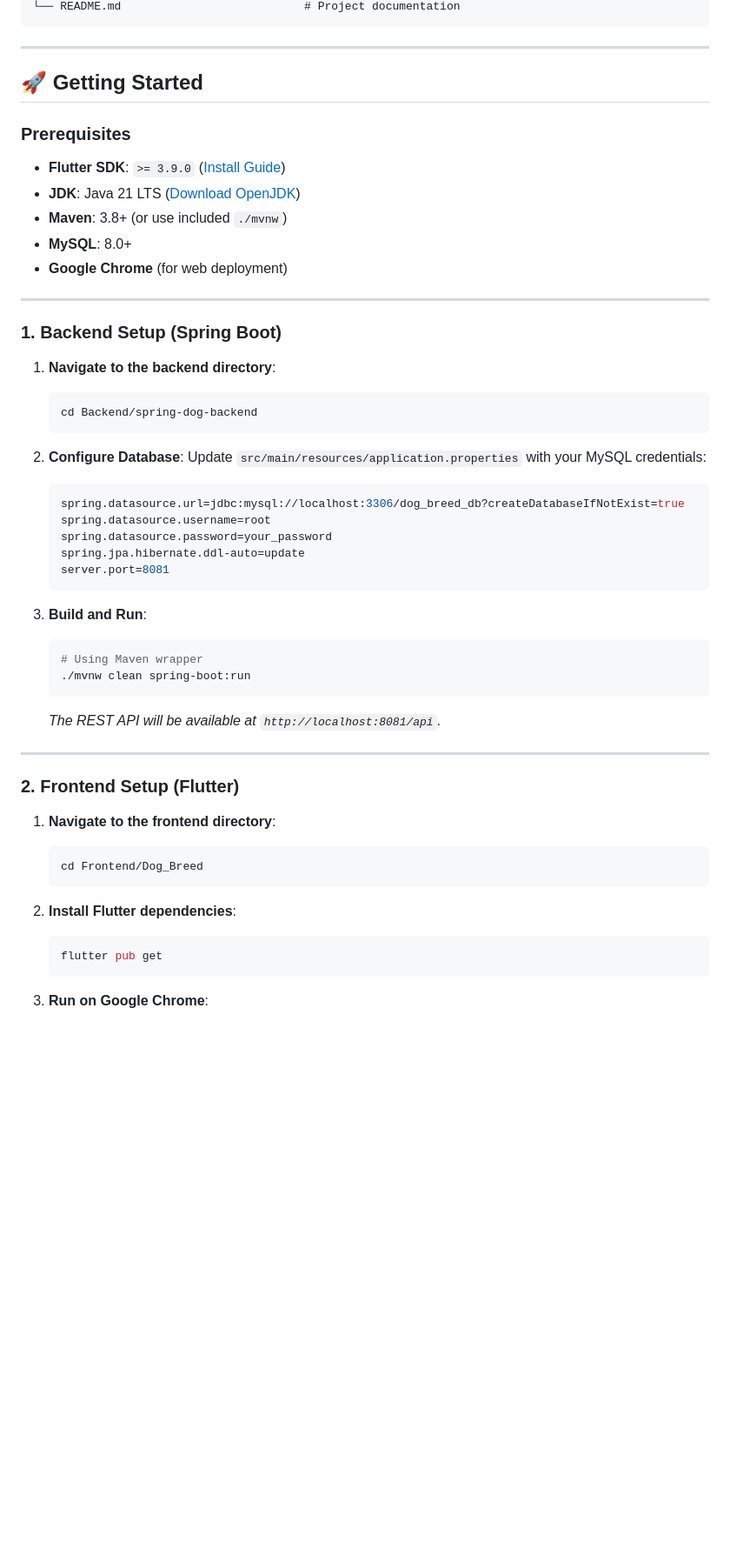
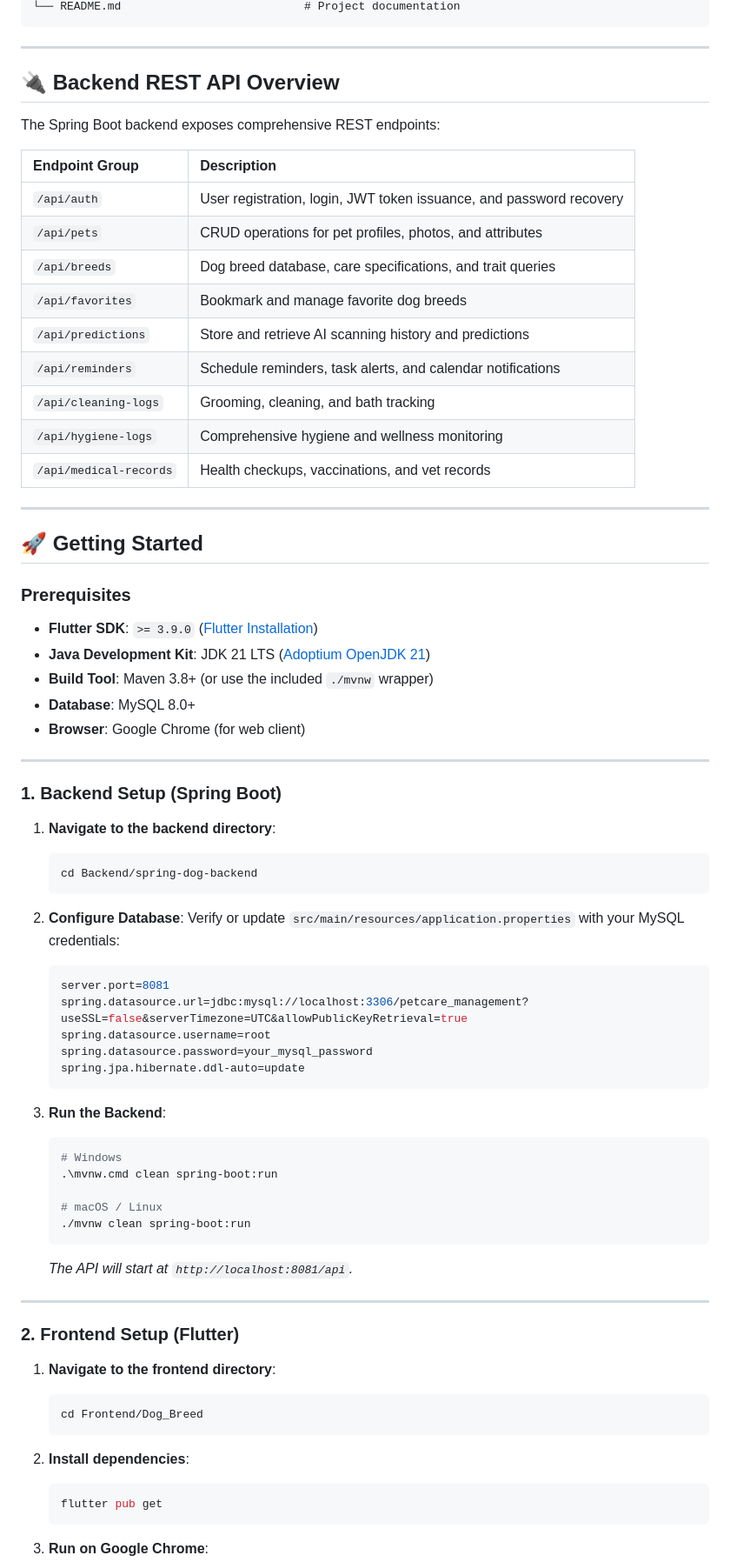
Before and after one commit to MuzammalNazeer/AIdogscanner, a Markdown page: README.md, the part around one of its changes. Shown at 87% size. Drawn GitHub-style; blank space fills up the shorter version.

````diff
--- a/README.md
+++ b/README.md
@@ -65,5 +70,23 @@ AIdogscanner/
 └── README.md                           # Project documentation
 ```
+
+---
+
+## 🔌 Backend REST API Overview
+
+The Spring Boot backend exposes comprehensive REST endpoints:
+
+| Endpoint Group | Description |
+| :--- | :--- |
+| `/api/auth` | User registration, login, JWT token issuance, and password recovery |
+| `/api/pets` | CRUD operations for pet profiles, photos, and attributes |
+| `/api/breeds` | Dog breed database, care specifications, and trait queries |
+| `/api/favorites` | Bookmark and manage favorite dog breeds |
+| `/api/predictions` | Store and retrieve AI scanning history and predictions |
+| `/api/reminders` | Schedule reminders, task alerts, and calendar notifications |
+| `/api/cleaning-logs` | Grooming, cleaning, and bath tracking |
+| `/api/hygiene-logs` | Comprehensive hygiene and wellness monitoring |
+| `/api/medical-records` | Health checkups, vaccinations, and vet records |
 
 ---
 
@@ -71,11 +94,11 @@ AIdogscanner/
 
 ### Prerequisites
 
-- **Flutter SDK**: `>= 3.9.0` ([Install Guide](https://flutter.dev/docs/get-started/install))
-- **JDK**: Java 21 LTS ([Download OpenJDK](https://adoptium.net/))
-- **Maven**: 3.8+ (or use included `./mvnw`)
-- **MySQL**: 8.0+
-- **Google Chrome** (for web deployment)
+- **Flutter SDK**: `>= 3.9.0` ([Flutter Installation](https://flutter.dev/docs/get-started/install))
+- **Java Development Kit**: JDK 21 LTS ([Adoptium OpenJDK 21](https://adoptium.net/))
+- **Build Tool**: Maven 3.8+ (or use the included `./mvnw` wrapper)
+- **Database**: MySQL 8.0+
+- **Browser**: Google Chrome (for web client)
 
 ---
 
@@ -87,21 +110,24 @@ AIdogscanner/
    ```
 
 2. **Configure Database**:
-   Update `src/main/resources/application.properties` with your MySQL credentials:
+   Verify or update `src/main/resources/application.properties` with your MySQL credentials:
    ```properties
-   spring.datasource.url=jdbc:mysql://localhost:3306/dog_breed_db?createDatabaseIfNotExist=true
+   server.port=8081
+   spring.datasource.url=jdbc:mysql://localhost:3306/petcare_management?useSSL=false&serverTimezone=UTC&allowPublicKeyRetrieval=true
    spring.datasource.username=root
-   spring.datasource.password=your_password
+   spring.datasource.password=your_mysql_password
    spring.jpa.hibernate.ddl-auto=update
-   server.port=8081
    ```
 
-3. **Build and Run**:
+3. **Run the Backend**:
    ```bash
-   # Using Maven wrapper
+   # Windows
+   .\mvnw.cmd clean spring-boot:run
+
+   # macOS / Linux
    ./mvnw clean spring-boot:run
    ```
-   *The REST API will be available at `http://localhost:8081/api`.*
+   *The API will start at `http://localhost:8081/api`.*
 
 ---
 
@@ -112,7 +138,7 @@ AIdogscanner/
    cd Frontend/Dog_Breed
    ```
 
-2. **Install Flutter dependencies**:
+2. **Install dependencies**:
    ```bash
    flutter pub get
    ```
````
Also changed, not shown: other parts of README.md (+53 -40 lines).
